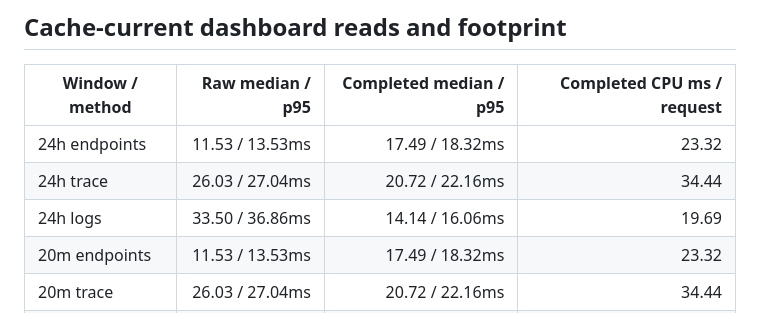
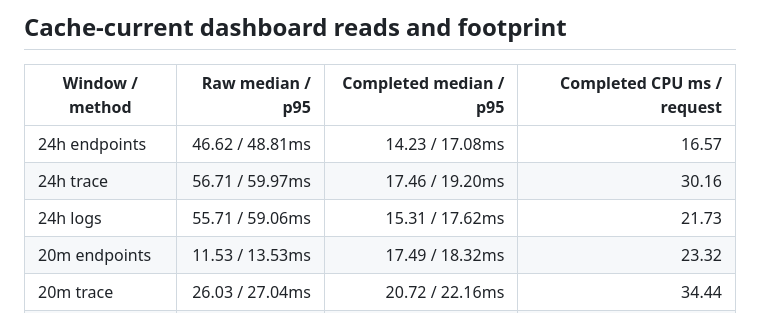
Before and after one commit to labstack/fanout, a Markdown page: docs/benchmarks/duckdb2-review-2026-10-01.md, the part around the change. Rendered like a GitHub page.

Commit message:
docs(benchmarks): correct 24h cache-current read results

```diff
--- a/docs/benchmarks/duckdb2-review-2026-10-01.md
+++ b/docs/benchmarks/duckdb2-review-2026-10-01.md
@@ -74,9 +74,9 @@ The broad statement shrinks from 139,610 to 42,760 bytes. The exact captured-ID
 
 | Window / method | Raw median / p95 | Completed median / p95 | Completed CPU ms / request |
 |---|---:|---:|---:|
-| 24h endpoints | 11.53 / 13.53ms | 17.49 / 18.32ms | 23.32 |
-| 24h trace | 26.03 / 27.04ms | 20.72 / 22.16ms | 34.44 |
-| 24h logs | 33.50 / 36.86ms | 14.14 / 16.06ms | 19.69 |
+| 24h endpoints | 46.62 / 48.81ms | 14.23 / 17.08ms | 16.57 |
+| 24h trace | 56.71 / 59.97ms | 17.46 / 19.20ms | 30.16 |
+| 24h logs | 55.71 / 59.06ms | 15.31 / 17.62ms | 21.73 |
 | 20m endpoints | 11.53 / 13.53ms | 17.49 / 18.32ms | 23.32 |
 | 20m trace | 26.03 / 27.04ms | 20.72 / 22.16ms | 34.44 |
 | 20m logs | 33.50 / 36.86ms | 14.14 / 16.06ms | 19.69 |
```
